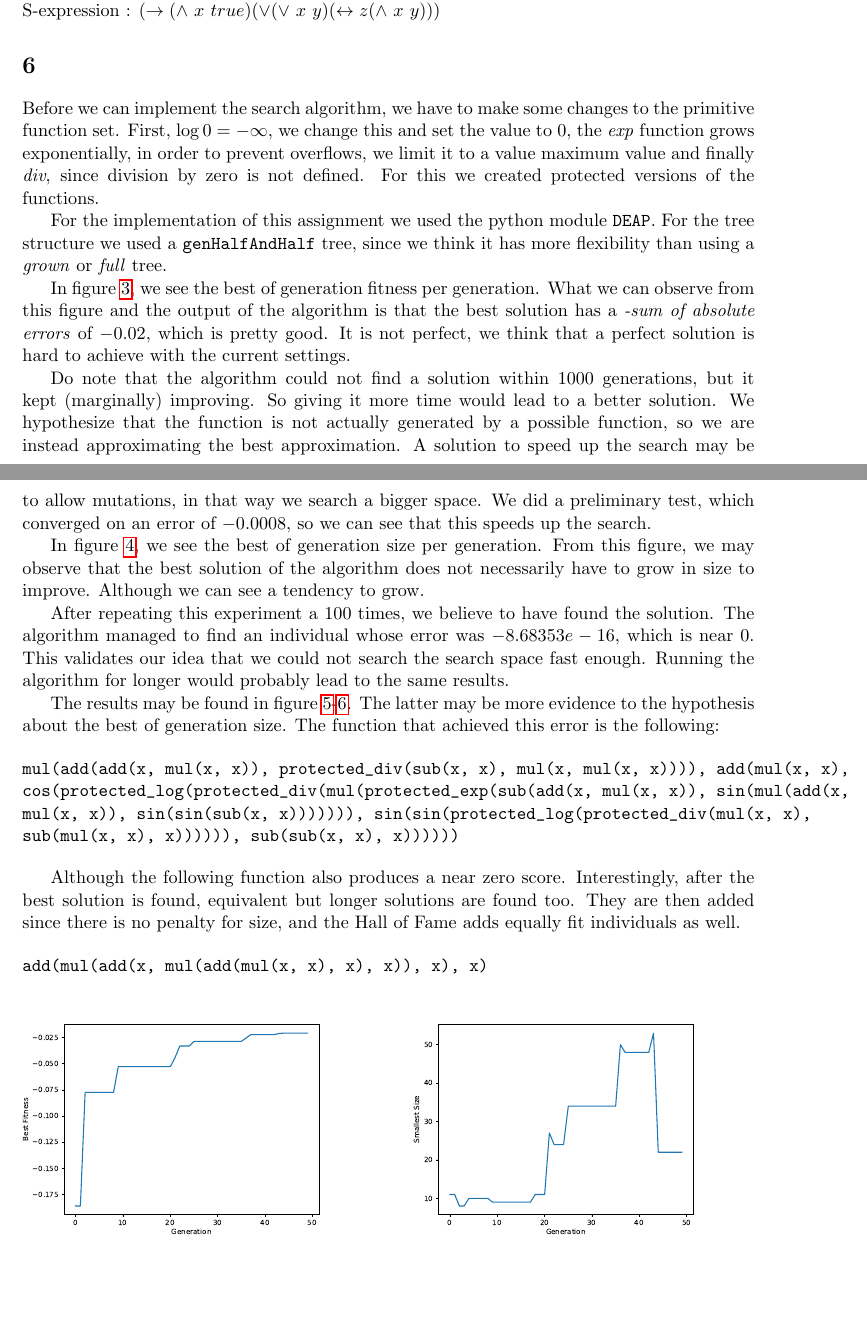
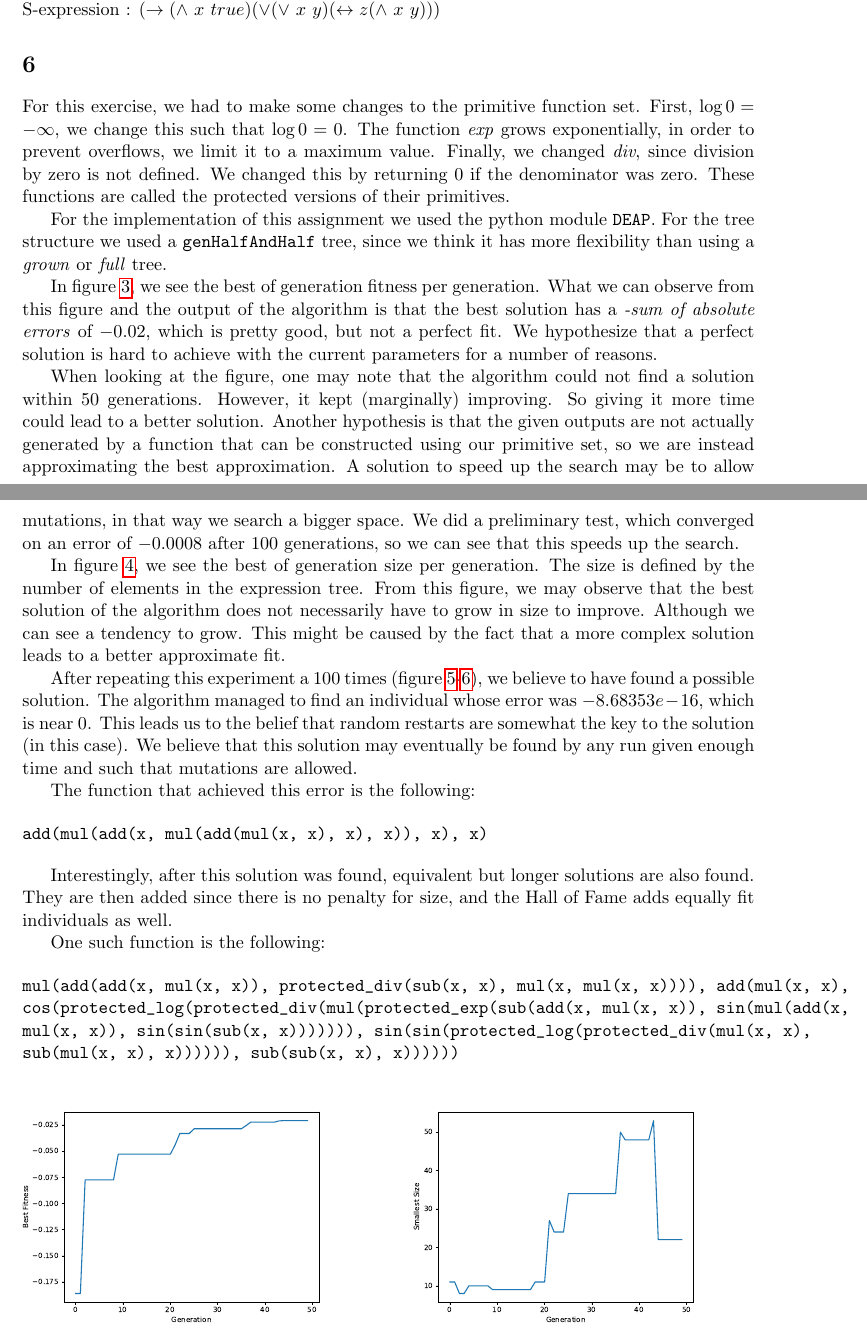
Before and after one commit to Joostb/NaturalComputing, a LaTeX problem sheet (assignment1/TeX/answers.tex): two parts of pages 3 and 4 of 5, joined at a grey line, cut so that both start at the same text, the shorter picture padded with empty space. Compiled offline with pdfLaTeX.

Commit message:
Changed some wording + added student numbers

```diff
--- a/assignment1/TeX/answers.tex
+++ b/assignment1/TeX/answers.tex
@@ -13,7 +13,7 @@
 \epstopdfsetup{outdir=./images/}
 
 \title{Natural Computing, Assignment 1}
-\author{Pauline Lauron - sXXXXXXX \and Dennis Verheijden - s4455770 \and Joost Besseling - sXXXXXXX}
+\author{Pauline Lauron - s1016609 \and Dennis Verheijden - s4455770 \and Joost Besseling - s4796799}
 \begin{document}
 	\maketitle
 
@@ -94,21 +94,28 @@ Suitable function : $F = \{\wedge,\rightarrow, \vee,\leftrightarrow \}$
 \newline S-expression : $ (\rightarrow (\land\ x\ true)(\lor (\lor\ x\ y)(\leftrightarrow z(\land\ x\ y))) $
 
 \section{}
-Before we can implement the search algorithm, we have to make some changes to the primitive function set.
-First, $\log{0} = -\infty$, we change this and set the value to $0$, the \textit{exp} function grows exponentially, in order to prevent overflows, we limit it to a value maximum value and finally \textit{div}, since division by zero is not defined. For this we created protected versions of the functions.
+For this exercise, we had to make some changes to the primitive function set.
+First, $\log{0} = -\infty$, we change this such that $\log{0} = 0$. The function \textit{exp} grows exponentially, in order to prevent overflows, we limit it to a maximum value. Finally, we changed \textit{div}, since division by zero is not defined. We changed this by returning 0 if the denominator was zero. These functions are called the protected versions of their primitives.
 
 For the implementation of this assignment we used the python module \texttt{DEAP}. For the tree structure we used a \texttt{genHalfAndHalf} tree, since we think it has more flexibility than using a \textit{grown} or \textit{full} tree.
 
-In figure \ref{fig:best_fitness}, we see the best of generation fitness per generation. What we can observe from this figure and the output of the algorithm is that the best solution has a \textit{-sum of absolute errors} of $-0.02$, which is pretty good. It is not perfect, we think that a perfect solution is hard to achieve with the current settings.
+In figure \ref{fig:best_fitness}, we see the best of generation fitness per generation. What we can observe from this figure and the output of the algorithm is that the best solution has a \textit{-sum of absolute errors} of $-0.02$, which is pretty good, but not a perfect fit. We hypothesize that a perfect solution is hard to achieve with the current parameters for a number of reasons.
 
-Do note that the algorithm could not find a solution within 1000 generations, but it kept (marginally) improving. So giving it more time would lead to a better solution. We hypothesize that the function is not actually generated by a possible function, so we are instead approximating the best approximation. A solution to speed up the search may be to allow mutations, in that way we search a bigger space. We did a preliminary test, which converged on an error of $-0.0008$, so we can see that this speeds up the search.
+When looking at the figure, one may note that the algorithm could not find a solution within 50 generations. However, it kept (marginally) improving. So giving it more time could lead to a better solution. Another hypothesis is that the given outputs are not actually generated by a function that can be constructed using our primitive set, so we are instead approximating the best approximation. A solution to speed up the search may be to allow mutations, in that way we search a bigger space. We did a preliminary test, which converged on an error of $-0.0008$ after 100 generations, so we can see that this speeds up the search.
 
-In figure \ref{fig:best_size}, we see the best of generation size per generation. From this figure, we may observe that the best solution of the algorithm does not necessarily have to grow in size to improve. Although we can see a tendency to grow.
+In figure \ref{fig:best_size}, we see the best of generation size per generation. The size is defined by the number of elements in the expression tree. From this figure, we may observe that the best solution of the algorithm does not necessarily have to grow in size to improve. Although we can see a tendency to grow. This might be caused by the fact that a more complex solution leads to a better approximate fit.
 
-After repeating this experiment a 100 times, we believe to have found the solution. The algorithm managed to find an individual whose error was $-8.68353e-16$, which is near $0$. This validates our idea that we could not search the search space fast enough. Running the algorithm for longer would probably lead to the same results.
+After repeating this experiment a 100 times (figure \ref{fig:best_fitness2}-\ref{fig:best_size2}), we believe to have found a possible solution. The algorithm managed to find an individual whose error was $-8.68353e-16$, which is near $0$. This leads us to the belief that random restarts are somewhat the key to the solution (in this case). We believe that this solution may eventually be found by any run given enough time and such that mutations are allowed.
 
-The results may be found in figure \ref{fig:best_fitness2}-\ref{fig:best_size2}. The latter may be more evidence to the hypothesis about the best of generation size. The function that achieved this error is the following:
+The function that achieved this error is the following:
 
+\begin{verbatim}
+add(mul(add(x, mul(add(mul(x, x), x), x)), x), x)
+\end{verbatim}
+
+Interestingly, after this solution was found, equivalent but longer solutions are also found. They are then added since there is no penalty for size, and the Hall of Fame adds equally fit individuals as well.
+
+One such function is the following:
 
 \begin{verbatim}
 mul(add(add(x, mul(x, x)), protected_div(sub(x, x), mul(x, mul(x, x)))), add(mul(x, x),
@@ -117,11 +124,7 @@ mul(x, x)), sin(sin(sub(x, x))))))), sin(sin(protected_log(protected_div(mul(x,
 sub(mul(x, x), x)))))), sub(sub(x, x), x))))))
 \end{verbatim}
 
-Although the following function also produces a near zero score. Interestingly, after the best solution is found, equivalent but longer solutions are found too. They are then added since there is no penalty for size, and the Hall of Fame adds equally fit individuals as well.
 
-\begin{verbatim}
-add(mul(add(x, mul(add(mul(x, x), x), x)), x), x)
-\end{verbatim}
 
 
 
```
Also changed, not shown: assignment1/TeX/answers.pdf, 1 other file.
